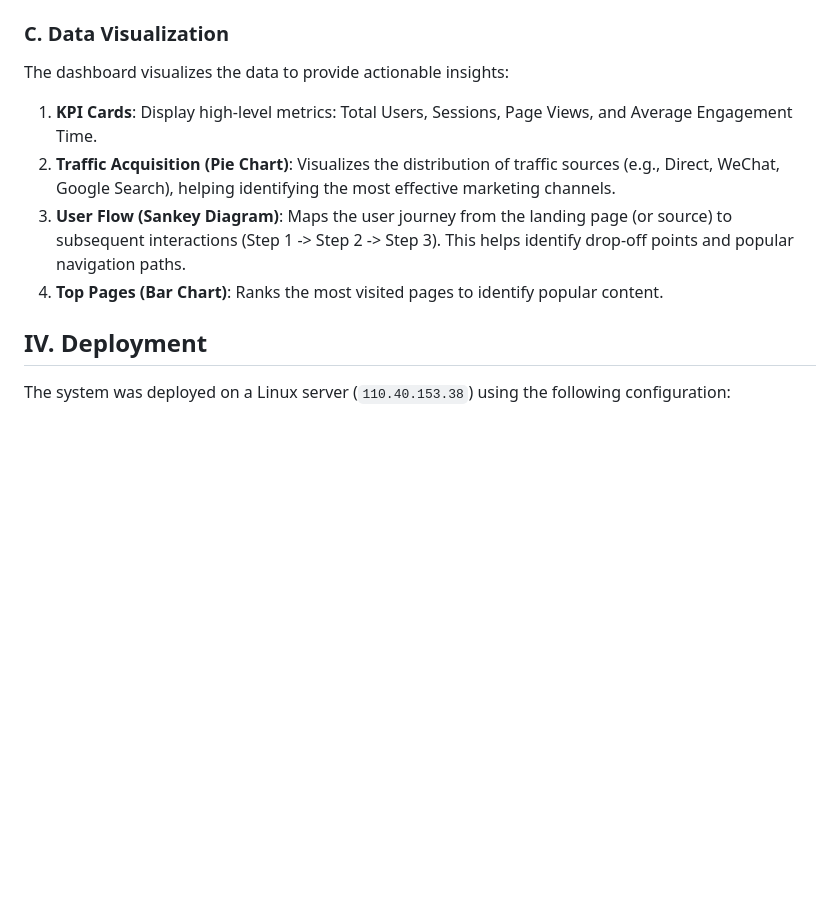
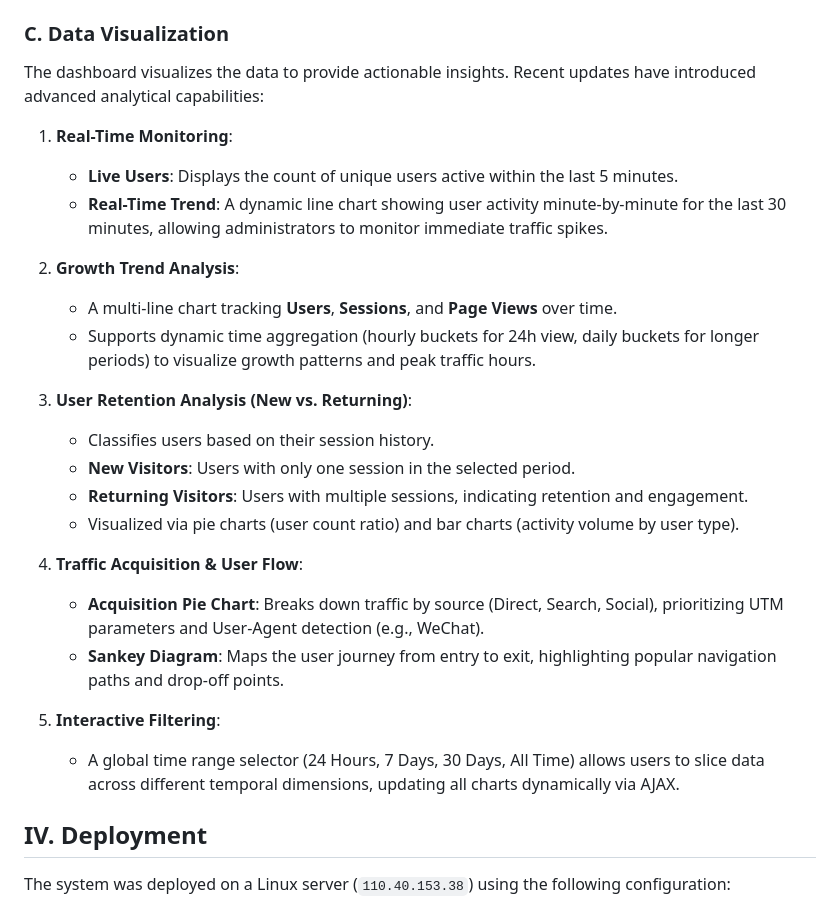
Before and after one commit to garywanggali/web_data_analytic, a Markdown page: docs/IEEE_Technical_Report.md, the part around the change. GitHub-like rendering; blank space fills up the shorter version.

Commit message:
docs: update technical report with recent features (real-time, trend, retention)

```diff
--- a/docs/IEEE_Technical_Report.md
+++ b/docs/IEEE_Technical_Report.md
@@ -88,12 +88,28 @@ The backend exposes the following RESTful endpoints:
 
 ### C. Data Visualization
 
-The dashboard visualizes the data to provide actionable insights:
+The dashboard visualizes the data to provide actionable insights. Recent updates have introduced advanced analytical capabilities:
 
-1.  **KPI Cards**: Display high-level metrics: Total Users, Sessions, Page Views, and Average Engagement Time.
-2.  **Traffic Acquisition (Pie Chart)**: Visualizes the distribution of traffic sources (e.g., Direct, WeChat, Google Search), helping identifying the most effective marketing channels.
-3.  **User Flow (Sankey Diagram)**: Maps the user journey from the landing page (or source) to subsequent interactions (Step 1 -> Step 2 -> Step 3). This helps identify drop-off points and popular navigation paths.
-4.  **Top Pages (Bar Chart)**: Ranks the most visited pages to identify popular content.
+1.  **Real-Time Monitoring**:
+    *   **Live Users**: Displays the count of unique users active within the last 5 minutes.
+    *   **Real-Time Trend**: A dynamic line chart showing user activity minute-by-minute for the last 30 minutes, allowing administrators to monitor immediate traffic spikes.
+
+2.  **Growth Trend Analysis**:
+    *   A multi-line chart tracking **Users**, **Sessions**, and **Page Views** over time.
+    *   Supports dynamic time aggregation (hourly buckets for 24h view, daily buckets for longer periods) to visualize growth patterns and peak traffic hours.
+
+3.  **User Retention Analysis (New vs. Returning)**:
+    *   Classifies users based on their session history.
+    *   **New Visitors**: Users with only one session in the selected period.
+    *   **Returning Visitors**: Users with multiple sessions, indicating retention and engagement.
+    *   Visualized via pie charts (user count ratio) and bar charts (activity volume by user type).
+
+4.  **Traffic Acquisition & User Flow**:
+    *   **Acquisition Pie Chart**: Breaks down traffic by source (Direct, Search, Social), prioritizing UTM parameters and User-Agent detection (e.g., WeChat).
+    *   **Sankey Diagram**: Maps the user journey from entry to exit, highlighting popular navigation paths and drop-off points.
+
+5.  **Interactive Filtering**:
+    *   A global time range selector (24 Hours, 7 Days, 30 Days, All Time) allows users to slice data across different temporal dimensions, updating all charts dynamically via AJAX.
 
 ## IV. Deployment
 
```
